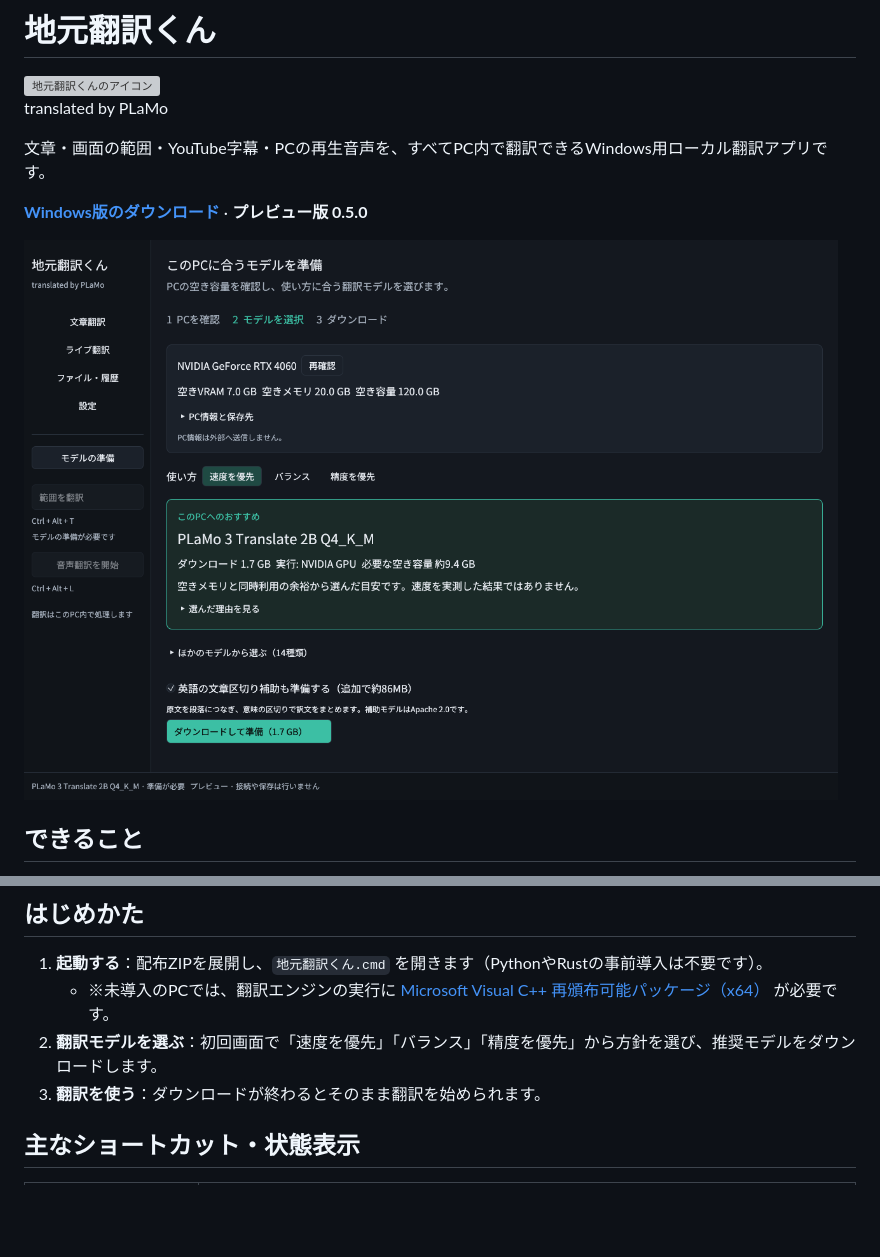
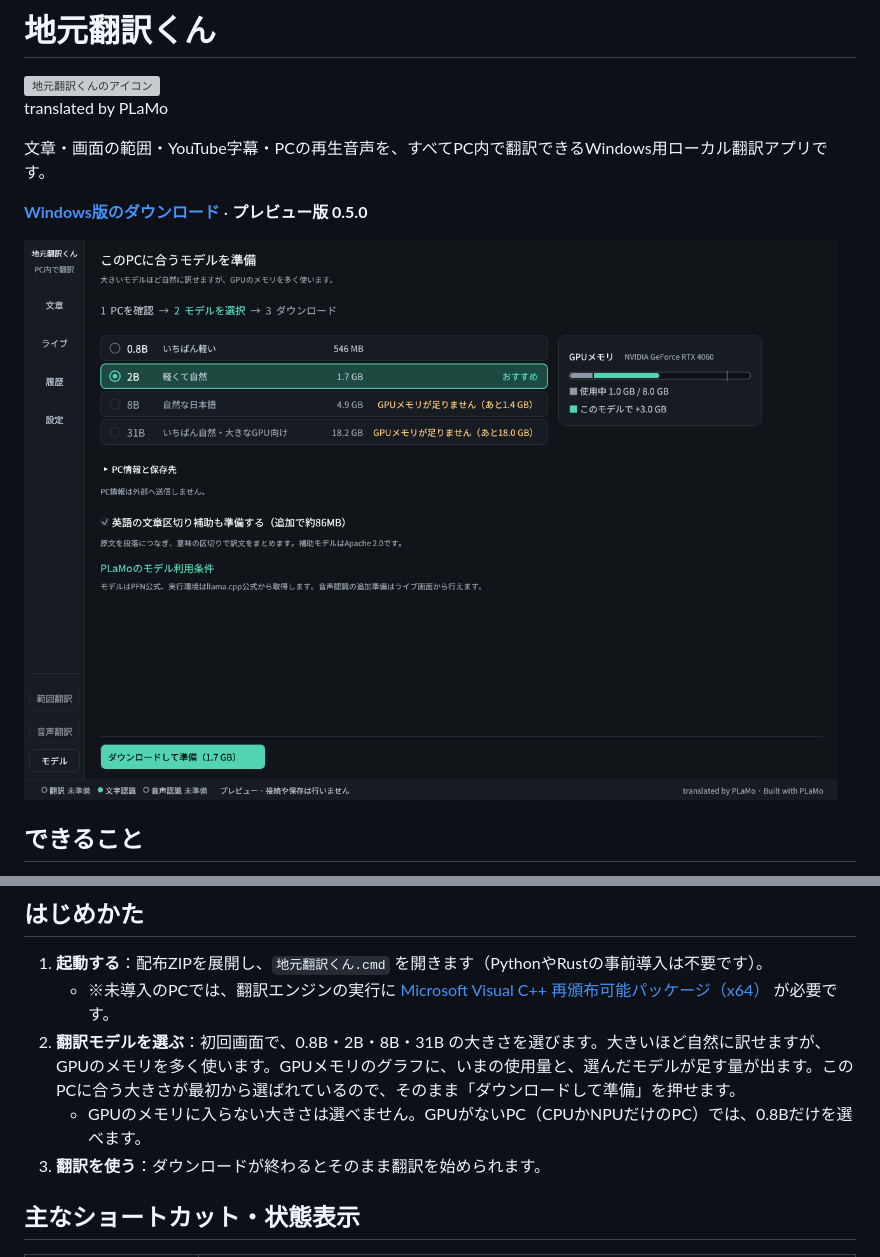
Before and after one commit to yebisu0529-ship-it/jimoto-honyaku-kun, a Markdown page: README.md, 2 parts joined by grey strips. GitHub-like rendering; pictures changed too: assets/screenshots/first-run.png; blank space fills up the shorter version; grey boxes are pictures that could not be loaded.

```diff
--- a/README.md
+++ b/README.md
@@ -24,7 +24,8 @@ translated by PLaMo
 
 1. **起動する**：配布ZIPを展開し、`地元翻訳くん.cmd` を開きます（PythonやRustの事前導入は不要です）。
    - ※未導入のPCでは、翻訳エンジンの実行に [Microsoft Visual C++ 再頒布可能パッケージ（x64）](https://learn.microsoft.com/ja-jp/cpp/windows/latest-supported-vc-redist?view=msvc-170) が必要です。
-2. **翻訳モデルを選ぶ**：初回画面で「速度を優先」「バランス」「精度を優先」から方針を選び、推奨モデルをダウンロードします。
+2. **翻訳モデルを選ぶ**：初回画面で、0.8B・2B・8B・31B の大きさを選びます。大きいほど自然に訳せますが、GPUのメモリを多く使います。GPUメモリのグラフに、いまの使用量と、選んだモデルが足す量が出ます。このPCに合う大きさが最初から選ばれているので、そのまま「ダウンロードして準備」を押せます。
+   - GPUのメモリに入らない大きさは選べません。GPUがないPC（CPUかNPUだけのPC）では、0.8Bだけを選べます。
 3. **翻訳を使う**：ダウンロードが終わるとそのまま翻訳を始められます。
 
 ## 主なショートカット・状態表示
```
Also changed, not shown: docs/SPECIFICATIONS.md (+20 -8 lines), docs/VALIDATION.md (+1 -0 lines), 7 other files.
